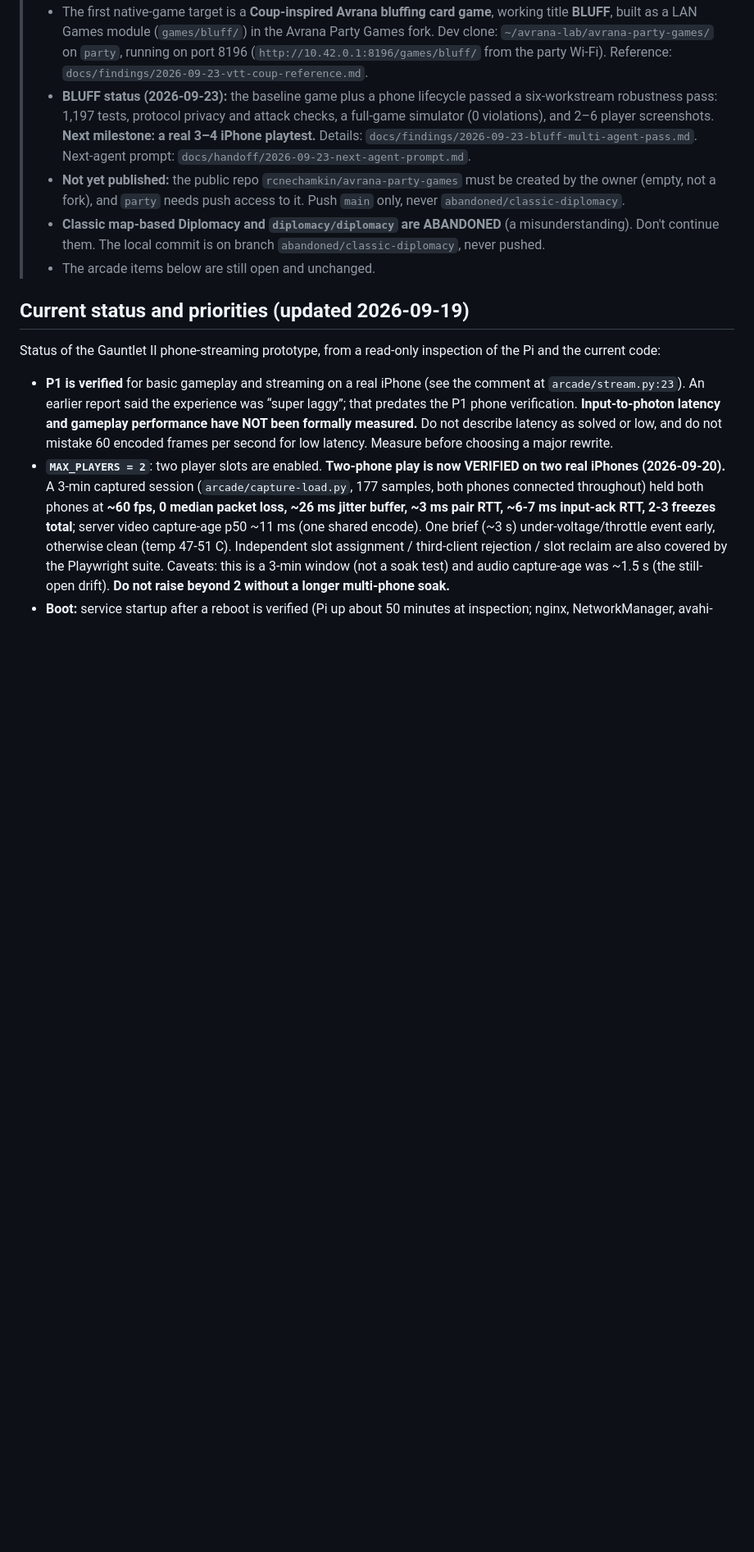
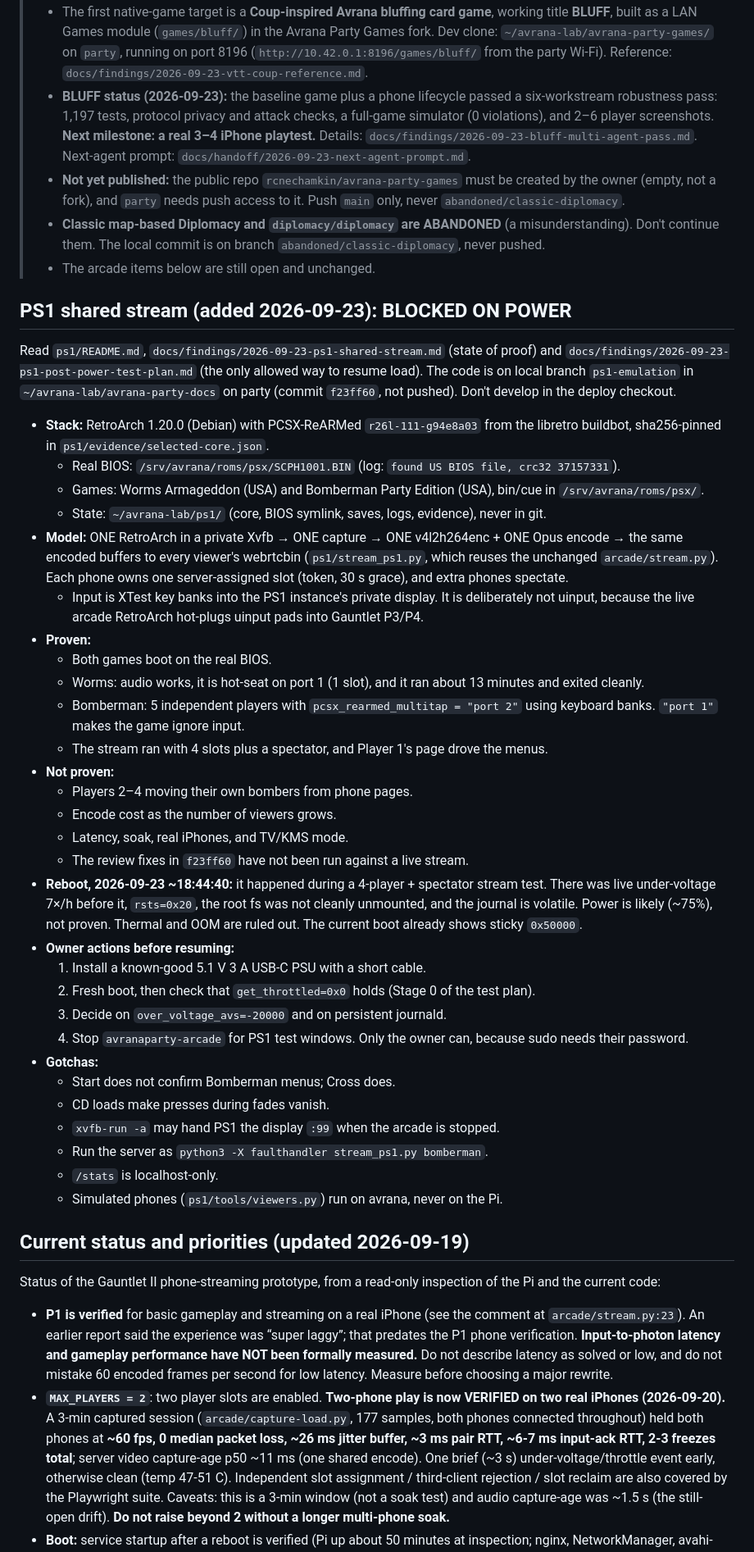
Before and after one commit to rcnechamkin/avrana-party, a Markdown page: CLAUDE-HANDOFF.md, the part around one of its changes. Shown at 82% size. Drawn GitHub-style; blank space fills up the shorter version.

Commit message:
Handoff: PS1 shared stream status (rescued from party)
Verbatim copy of the uncommitted CLAUDE-HANDOFF.md edit that existed only in
party:~/avrana-lab/avrana-party-docs on top of f23ff60 (captured 2026-09-23).
Known inaccuracy preserved as-is and corrected in a follow-up commit:
over_voltage_avs=-20000 is firmware-internal, not set in config.txt.

Co-Authored-By: Claude Opus 5.5 <noreply@anthropic.com>

```diff
--- a/CLAUDE-HANDOFF.md
+++ b/CLAUDE-HANDOFF.md
@@ -33,6 +33,55 @@ You are taking over an active Raspberry Pi project. Read this, inspect the actua
 >   `abandoned/classic-diplomacy`, never pushed.
 > - The arcade items below are still open and unchanged.
 
+## PS1 shared stream (added 2026-09-23): BLOCKED ON POWER
+
+Read `ps1/README.md`, `docs/findings/2026-09-23-ps1-shared-stream.md` (state of proof) and
+`docs/findings/2026-09-23-ps1-post-power-test-plan.md` (the only allowed way to resume load).
+The code is on local branch `ps1-emulation` in `~/avrana-lab/avrana-party-docs` on party
+(commit `f23ff60`, not pushed). Don't develop in the deploy checkout.
+
+- **Stack:** RetroArch 1.20.0 (Debian) with PCSX-ReARMed `r26l-111-g94e8a03` from the libretro
+  buildbot, sha256-pinned in `ps1/evidence/selected-core.json`.
+  - Real BIOS: `/srv/avrana/roms/psx/SCPH1001.BIN` (log: `found US BIOS file, crc32 37157331`).
+  - Games: Worms Armageddon (USA) and Bomberman Party Edition (USA), bin/cue in
+    `/srv/avrana/roms/psx/`.
+  - State: `~/avrana-lab/ps1/` (core, BIOS symlink, saves, logs, evidence), never in git.
+- **Model:** ONE RetroArch in a private Xvfb → ONE capture → ONE v4l2h264enc + ONE Opus
+  encode → the same encoded buffers to every viewer's webrtcbin (`ps1/stream_ps1.py`, which
+  reuses the unchanged `arcade/stream.py`). Each phone owns one server-assigned slot (token,
+  30 s grace), and extra phones spectate.
+  - Input is XTest key banks into the PS1 instance's private display. It is deliberately not
+    uinput, because the live arcade RetroArch hot-plugs uinput pads into Gauntlet P3/P4.
+- **Proven:**
+  - Both games boot on the real BIOS.
+  - Worms: audio works, it is hot-seat on port 1 (1 slot), and it ran about 13 minutes and
+    exited cleanly.
+  - Bomberman: 5 independent players with `pcsx_rearmed_multitap = "port 2"` using keyboard
+    banks. `"port 1"` makes the game ignore input.
+  - The stream ran with 4 slots plus a spectator, and Player 1's page drove the menus.
+- **Not proven:**
+  - Players 2–4 moving their own bombers from phone pages.
+  - Encode cost as the number of viewers grows.
+  - Latency, soak, real iPhones, and TV/KMS mode.
+  - The review fixes in `f23ff60` have not been run against a live stream.
+- **Reboot, 2026-09-23 ~18:44:40:** it happened during a 4-player + spectator stream test.
+  There was live under-voltage 7×/h before it, `rsts=0x20`, the root fs was not cleanly
+  unmounted, and the journal is volatile. Power is likely (~75%), not proven. Thermal and OOM
+  are ruled out. The current boot already shows sticky `0x50000`.
+- **Owner actions before resuming:**
+  1. Install a known-good 5.1 V 3 A USB-C PSU with a short cable.
+  2. Fresh boot, then check that `get_throttled=0x0` holds (Stage 0 of the test plan).
+  3. Decide on `over_voltage_avs=-20000` and on persistent journald.
+  4. Stop `avranaparty-arcade` for PS1 test windows. Only the owner can, because sudo needs
+     their password.
+- **Gotchas:**
+  - Start does not confirm Bomberman menus; Cross does.
+  - CD loads make presses during fades vanish.
+  - `xvfb-run -a` may hand PS1 the display `:99` when the arcade is stopped.
+  - Run the server as `python3 -X faulthandler stream_ps1.py bomberman`.
+  - `/stats` is localhost-only.
+  - Simulated phones (`ps1/tools/viewers.py`) run on avrana, never on the Pi.
+
 ## Current status and priorities (updated 2026-09-19)
 
 Status of the Gauntlet II phone-streaming prototype, from a read-only inspection of the Pi and the current code:
```
Also changed, not shown: other parts of CLAUDE-HANDOFF.md (+2 -1 lines).
